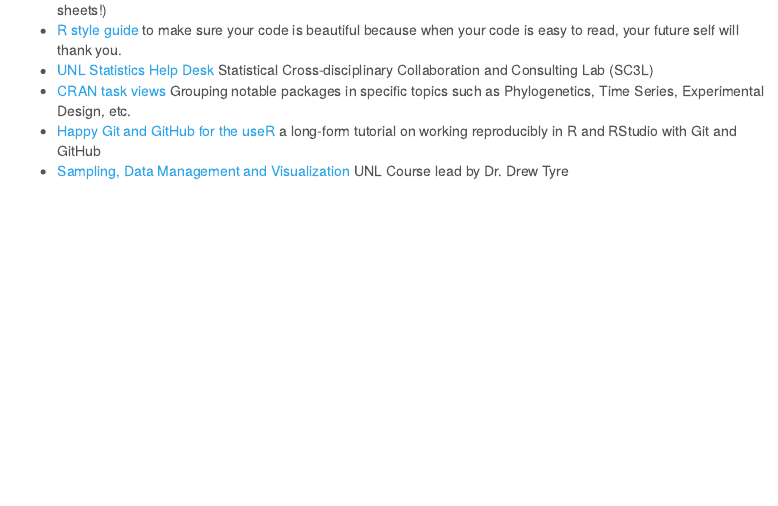
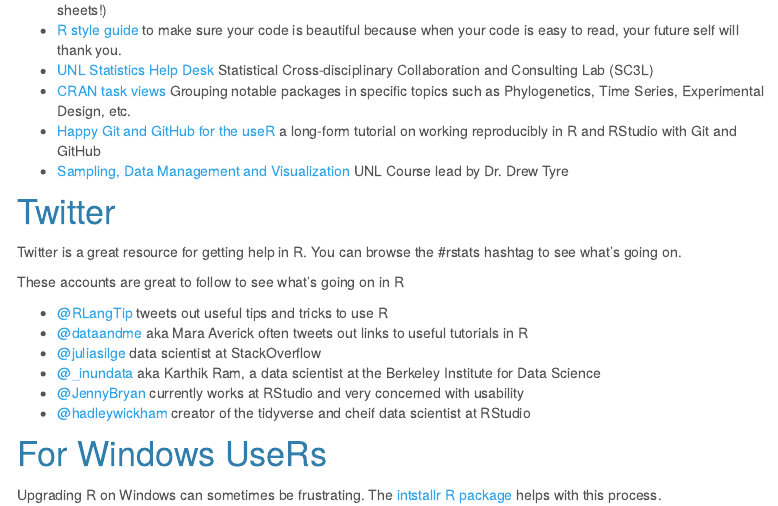
Before and after one commit to everhartlab/IntroR, an R Markdown document (docs/refs.Rmd): the page in a window 1100 px wide, from 310 px down. Rendered offline with R 4.5, knitr and Pandoc, with nearby package versions; a font, style sheet, LaTeX package, included part or bibliography that could not be used is replaced or left out; menus at the side of the page are left out.

Commit message:
updated references

```diff
--- a/docs/refs.Rmd
+++ b/docs/refs.Rmd
@@ -20,6 +20,28 @@
    reproducibly in R and RStudio with Git and GitHub
  - [Sampling, Data Management and Visualization] UNL Course lead by Dr. Drew Tyre
 
+# Twitter
+
+Twitter is a great resource for getting help in R. You can browse the \#rstats
+hashtag to see what's going on.
+
+These accounts are great to follow to see what's going on in R
+
+ - [@RLangTip](https://twitter.com/RLangTip) tweets out useful tips and tricks to use R
+ - [@dataandme](https://twitter.com/dataandme) aka Mara Averick often tweets out links to useful tutorials in R
+ - [@juliasilge](https://tiwtter.com/juliasilge) data scientist at StackOverflow
+ - [@_inundata](https://tiwtter.com/_inundata) aka Karthik Ram, a data scientist at the Berkeley Institute for Data Science
+ - [@JennyBryan](https://twitter.com/JennyBryan) currently works at RStudio and very concerned with usability
+ - [@hadleywickham](https://twitter.com/hadleywickham) creator of the tidyverse and cheif data scientist at RStudio
+
+
+
+# For Windows UseRs
+
+ Upgrading R on Windows can sometimes be frustrating. The [intstallr R package]
+ helps with this process.
+
+ [intstallr R package]: https://www.r-statistics.com/2015/06/a-step-by-step-screenshots-tutorial-for-upgrading-r-on-windows/
 [Happy Git and GitHub for the useR ]: http://happygitwithr.com/
 [swirl]: http://swirlstats.com/
 [tidyverse]: http://tidyverse.org/
```
Also changed, not shown: 1 other file.
